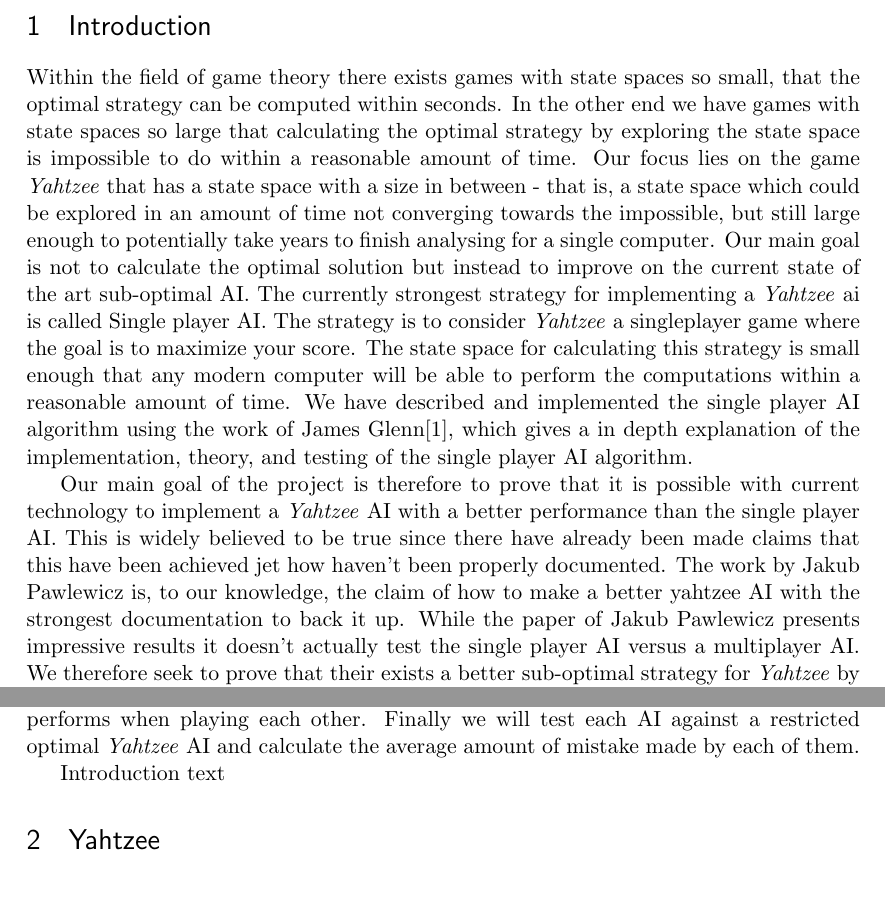
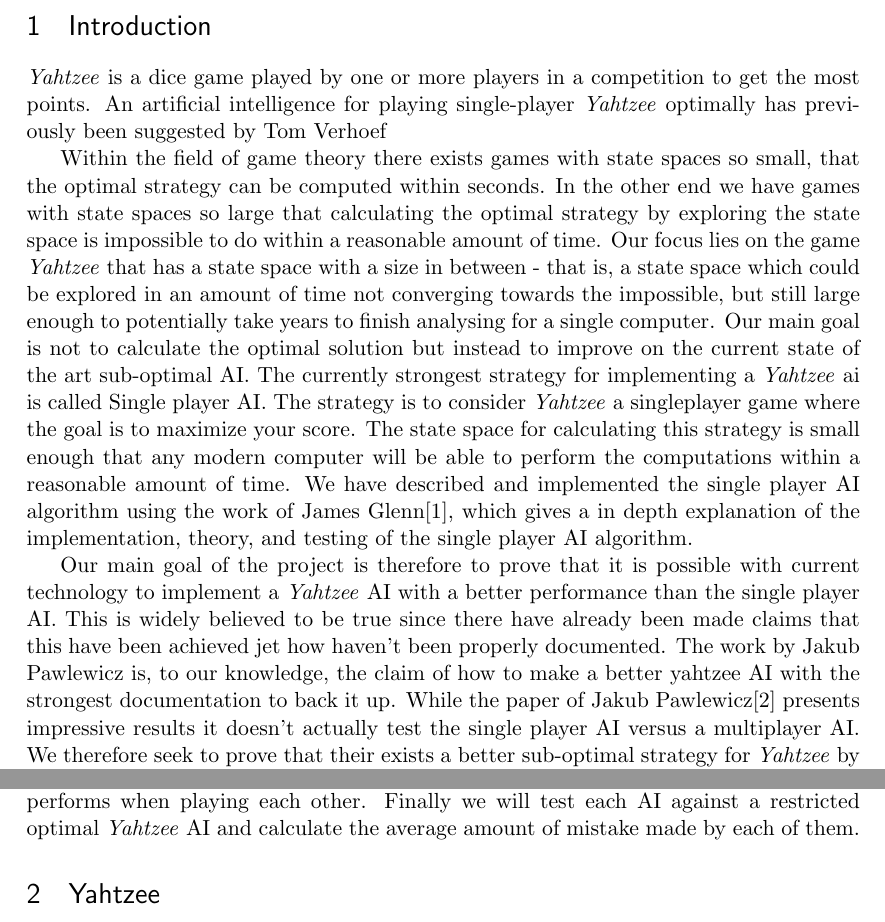
Before and after one commit to rasmusgreve/yahtzee, a LaTeX paper (report/main.tex, which reads report/introduction.tex): two parts of page 2 of 4, joined at a grey line, cut so that both start at the same text, the shorter picture padded with empty space. Compiled offline with pdfLaTeX.

Commit message:
Minor changes and tests in introduction

```diff
--- a/report/introduction.tex
+++ b/report/introduction.tex
@@ -1,10 +1,13 @@
+\emph{Yahtzee} is a dice game played by one or more players in a competition to get the most points.
+An artificial intelligence for playing single-player \emph{Yahtzee} optimally has previously been suggested by Tom Verhoef
+
 Within the field of game theory there exists games with state spaces so small, that the optimal strategy can be computed within seconds. In the other end we have games with state spaces so large that calculating the optimal strategy by exploring the state space is impossible to do within a reasonable amount of time. Our focus lies on the game \emph{Yahtzee} that has a state space with a size in between - that is, a state space which could be explored in an amount of time not converging towards the impossible, but still large enough to potentially take years to finish analysing for a single computer. Our main goal is not to calculate the optimal solution but instead to improve on the current state of the art sub-optimal AI. The currently strongest strategy for implementing a \emph{Yahtzee} ai is called Single player AI. The strategy is to consider \emph{Yahtzee} a singleplayer game where the goal is to maximize your score. The state space for calculating this strategy is small enough that any modern computer will be able to perform the computations within a reasonable amount of time. We have described and implemented the single player AI algorithm using the work of James Glenn\cite{glenn2006optimal}, which gives a in depth explanation of the implementation, theory, and testing of the single player AI algorithm.
 
-Our main goal of the project is therefore to prove that it is possible with current technology to implement a \emph{Yahtzee} AI with a better performance than the single player AI. This is widely believed to be true since there have already been made claims that this have been achieved jet how haven't been properly documented. The work by Jakub Pawlewicz is, to our knowledge, the claim of how to make a  better yahtzee AI with the strongest documentation to back it up. While the paper of Jakub Pawlewicz presents impressive results it doesn't actually test the single player AI versus a multiplayer AI. We therefore seek to prove that their exists a better sub-optimal strategy for \emph{Yahtzee} by proving that our implementation defeats the single player \emph{Yahtzee} AI more than $50"\%" $ of the time by a significant amount. The AI described in this article will only be viable for two player \emph{Yahtzee}.
+Our main goal of the project is therefore to prove that it is possible with current technology to implement a \emph{Yahtzee} AI with a better performance than the single player AI. This is widely believed to be true since there have already been made claims that this have been achieved jet how haven't been properly documented. The work by Jakub Pawlewicz is, to our knowledge, the claim of how to make a  better yahtzee AI with the strongest documentation to back it up. While the paper of Jakub Pawlewicz\citep{pawlewicz2011nearly} presents impressive results it doesn't actually test the single player AI versus a multiplayer AI. We therefore seek to prove that their exists a better sub-optimal strategy for \emph{Yahtzee} by proving that our implementation defeats the single player \emph{Yahtzee} AI more than $50"\%" $ of the time by a significant amount. The AI described in this article will only be viable for two player \emph{Yahtzee}.
 
 We have implemented a \emph{Yahtzee} AI following a strategy somewhat similar to the single player AI except that it switch between aggression based strategies depending on it's chance to beat the other players expected final score for a given state. We will represent the theory behind the single player ai, how we have extended it into our competing multiplayer AI and show test results of how the two implementations performs when playing each other. Finally we will test each AI against a restricted optimal \emph{Yahtzee} AI and calculate the average amount of mistake made by each of them.
 
-Introduction text
+%Introduction text
  %TODO Domæne (Yahtzee)
  %TODO SinglePlayer AI ref til Glenn
  %TODO Optimal MP AI (ikke vores impl) ref til Pawlewicz
```
